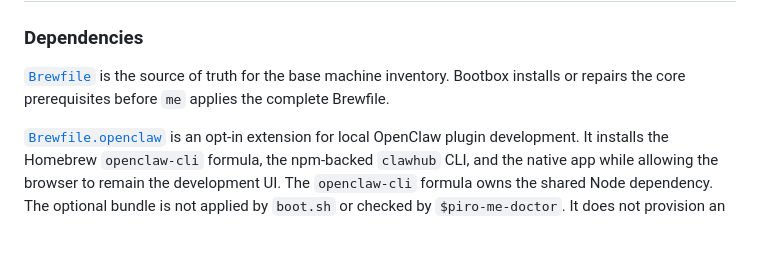
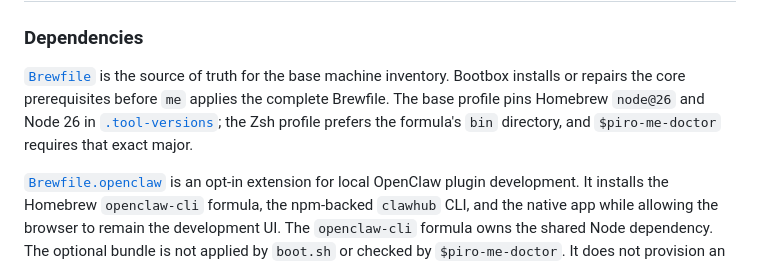
Before and after one commit to pirog/me, a Markdown page: ADVANCED.md, the part around the change. Rendered like a GitHub page; blank space fills up the shorter version.

```diff
--- a/ADVANCED.md
+++ b/ADVANCED.md
@@ -11,6 +11,8 @@ setup path.
 
 [`Brewfile`](./Brewfile) is the source of truth for the base machine inventory.
 Bootbox installs or repairs the core prerequisites before `me` applies the complete Brewfile.
+The base profile pins Homebrew `node@26` and Node 26 in [`.tool-versions`](./.tool-versions); the Zsh
+profile prefers the formula's `bin` directory, and `$piro-me-doctor` requires that exact major.
 
 [`Brewfile.openclaw`](./Brewfile.openclaw) is an opt-in extension for local OpenClaw plugin
 development. It installs the Homebrew `openclaw-cli` formula, the npm-backed `clawhub` CLI, and the
```
Also changed, not shown: CHANGELOG.md (+2 -0 lines).
